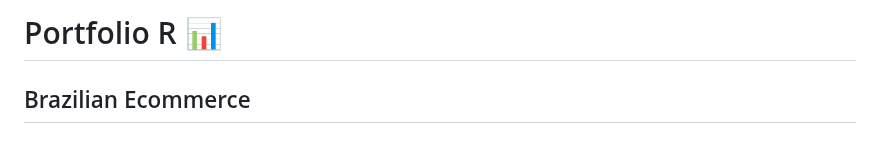
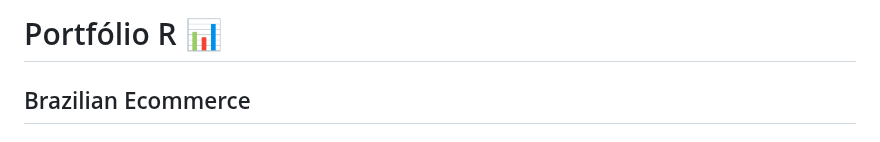
Before and after one commit to tuliotavares7/Project_R, a Markdown page: README.md, the part around the change. Drawn GitHub-style.

```diff
--- a/README.md
+++ b/README.md
@@ -1,4 +1,4 @@
-# Portfolio R 📊
+# Portfólio R 📊
 
 ## Brazilian Ecommerce
 
```
